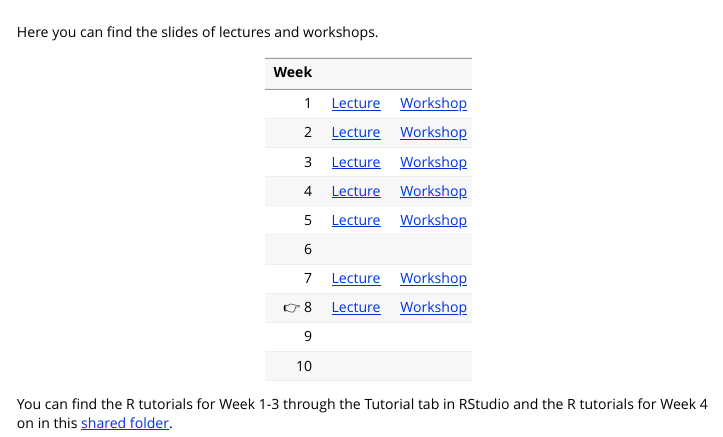
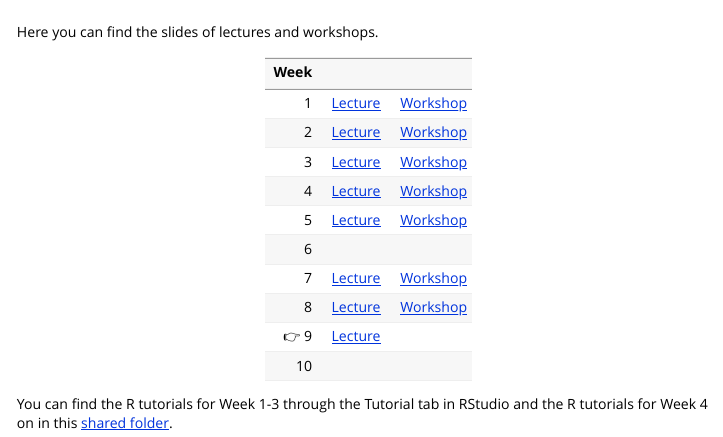
Before and after one commit to stefanocoretta/sqm1, an R Markdown document (vignettes/slides.Rmd): the page in a window 1100 px wide, from its top. Rendered offline with R 4.5, knitr and Pandoc, with nearby package versions.

Commit message:
♻️ - edit week 9 lecture

```diff
--- a/vignettes/slides.Rmd
+++ b/vignettes/slides.Rmd
@@ -25,8 +25,8 @@ Here you can find the slides of lectures and workshops.
 | 5 | [Lecture](https://stefanocoretta.github.io/sqmf-slides/week-05/lecture/) | [Workshop](https://stefanocoretta.github.io/sqmf-slides/week-05/workshop/) |
 | 6 | | |
 | 7 | [Lecture](https://stefanocoretta.github.io/sqmf-slides/week-07/lecture/) | [Workshop](https://stefanocoretta.github.io/sqmf-slides/week-07/workshop/) |
-| 👉 8 | [Lecture](https://stefanocoretta.github.io/sqmf-slides/week-08/lecture/) | [Workshop](https://stefanocoretta.github.io/sqmf-slides/week-08/workshop/) |
-| 9 | | |
+| 8 | [Lecture](https://stefanocoretta.github.io/sqmf-slides/week-08/lecture/) | [Workshop](https://stefanocoretta.github.io/sqmf-slides/week-08/workshop/) |
+| 👉 9 | [Lecture](https://stefanocoretta.github.io/sqmf-slides/week-09/lecture/) | |
 | 10 | |  |
 
 You can find the R tutorials for Week 1-3 through the Tutorial tab in RStudio and the R tutorials for Week 4 on in this [shared folder](https://drive.google.com/drive/folders/1h5YAoabIk0vhBGpcU8cQdUmNZYNPuh3z?usp=sharing).
```
